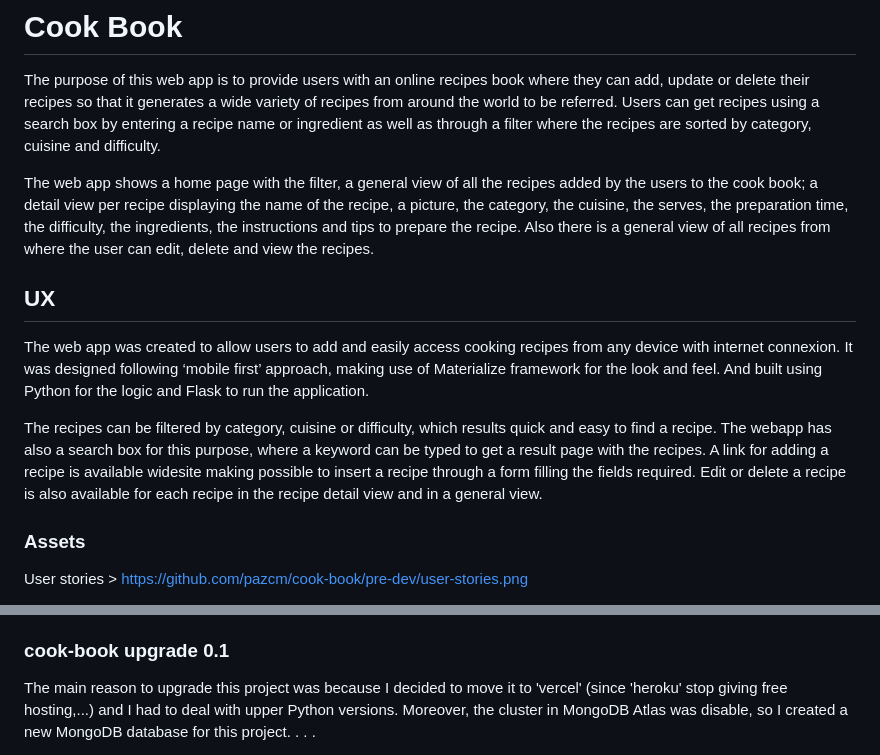
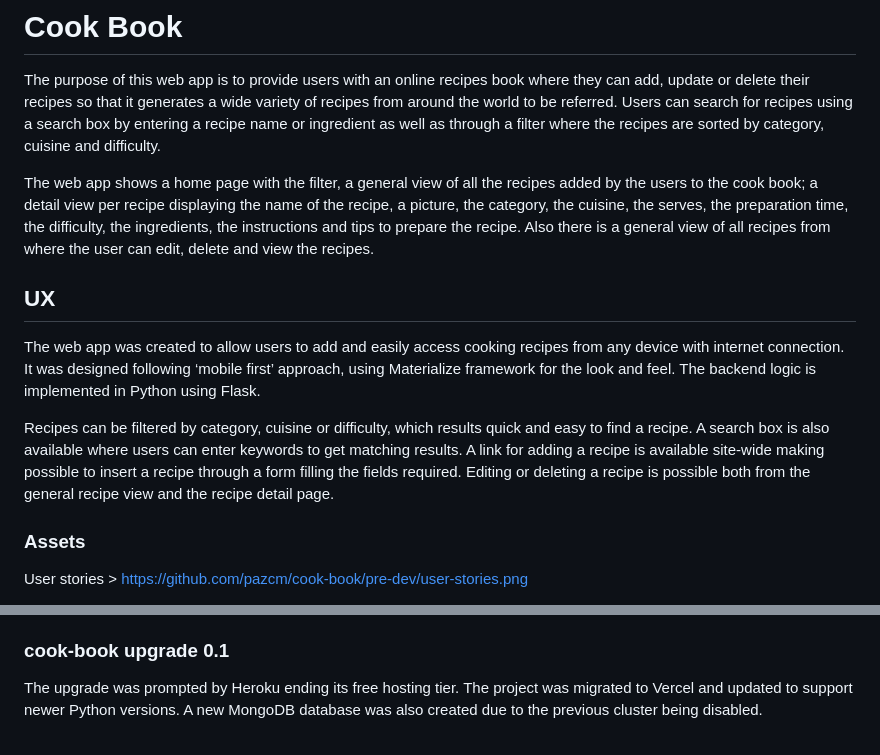
Before and after one commit to pazcm/cook-book, a Markdown page: README.md, 2 parts joined by grey strips. Drawn GitHub-style.

```diff
--- a/README.md
+++ b/README.md
@@ -1,20 +1,21 @@
 # Cook Book
 
 The purpose of this web app is to provide users with an online recipes book where they can add, update or delete their recipes so that it generates a wide variety of recipes from around the world to be referred.
-Users can get recipes using a search box by entering a recipe name or ingredient as well as through a filter where the recipes are sorted by category, cuisine and difficulty.
+Users can search for recipes using a search box by entering a recipe name or ingredient as well as through a filter where the recipes are sorted by category, cuisine and difficulty.
 
 The web app shows a home page with the filter, a general view of all the recipes added by the users to the cook book; a detail view per recipe displaying the name of the recipe, a picture, the category, the cuisine, the serves, the preparation time, the difficulty, the ingredients, the instructions and tips to prepare the recipe. Also there is a general view of all recipes from where the user can edit, delete and view the recipes.
 
 ## UX
 
-The web app was created to allow users to add and easily access cooking recipes from any device with internet connexion.
-It was designed following ‘mobile first’ approach, making use of Materialize framework for the look and feel.
-And built using Python for the logic and Flask to run the application.
+The web app was created to allow users to add and easily access cooking recipes from any device with internet connection.
+It was designed following ‘mobile first’ approach, using Materialize framework for the look and feel.
+The backend logic is implemented in Python using Flask.
 
-The recipes can be filtered by category, cuisine or difficulty, which results quick and easy to find a recipe.
-The webapp has also a search box for this purpose, where a keyword can be typed to get a result page with the recipes.
-A link for adding a recipe is available widesite making possible to insert a recipe through a form filling the fields required.
-Edit or delete a recipe is also available for each recipe in the recipe detail view and in a general view.
+Recipes can be filtered by category, cuisine or difficulty, which results quick and easy to find a recipe.
+A search box is also available where users can enter keywords to get matching results.
+A link for adding a recipe is available site-wide making possible to insert a recipe through a form filling the fields required.
+Editing or deleting a recipe is possible both from the general recipe view and the recipe detail page.
+
 
 ### Assets
 User stories >  https://github.com/pazcm/cook-book/pre-dev/user-stories.png
@@ -149,8 +150,8 @@ There was some changes/variations from the initial wireframes, such as the place
 I'm using a virtual environment and keeping my dependencies isolated, rather than installing to the system Python.
 
 ### cook-book upgrade 0.1
-The main reason to upgrade this project was because I decided to move it to 'vercel' (since 'heroku' stop giving free hosting,...) and
-I had to deal with upper Python versions. Moreover, the cluster in MongoDB Atlas was disable, so I created a new MongoDB database for this project.
+The upgrade was prompted by Heroku ending its free hosting tier. The project was migrated to Vercel and updated to support newer Python versions. A new MongoDB database was also created due to the previous cluster being disabled.
+
 .
 .
 .
```
